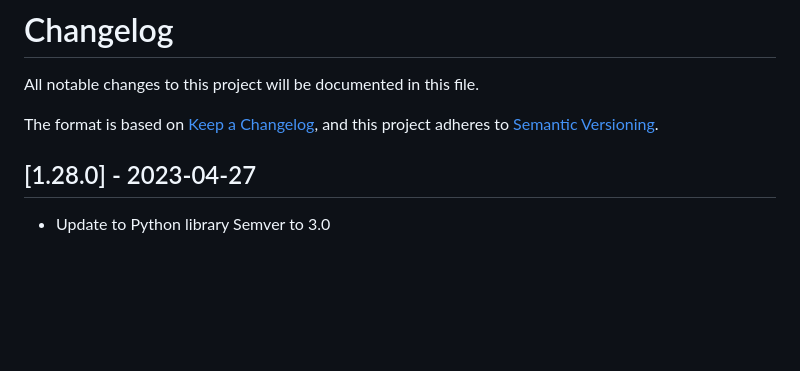
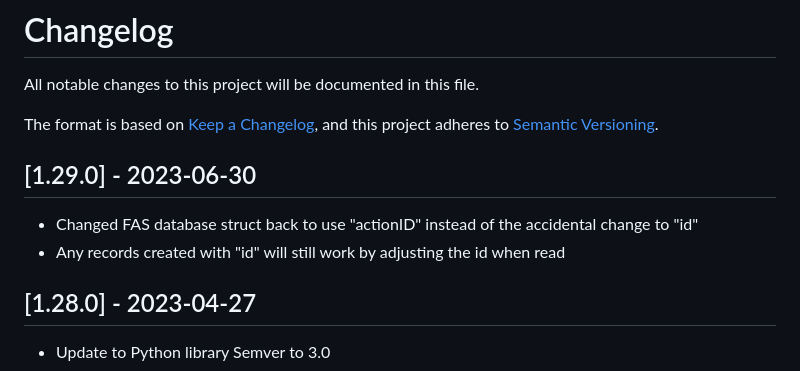
Before and after one commit to Cray-HPE/hms-firmware-action, a Markdown page: CHANGELOG.md, the part around the change. Drawn GitHub-style; blank space fills up the shorter version.

```diff
--- a/CHANGELOG.md
+++ b/CHANGELOG.md
@@ -4,6 +4,12 @@ All notable changes to this project will be documented in this file.
 
 The format is based on [Keep a Changelog](https://keepachangelog.com/en/1.0.0/),
 and this project adheres to [Semantic Versioning](https://semver.org/spec/v2.0.0.html).
+
+## [1.29.0] - 2023-06-30
+
+- Changed FAS database struct back to use "actionID" instead of the
+  accidental change to "id"
+- Any records created with "id" will still work by adjusting the id when read
 
 ## [1.28.0] - 2023-04-27
 
```
